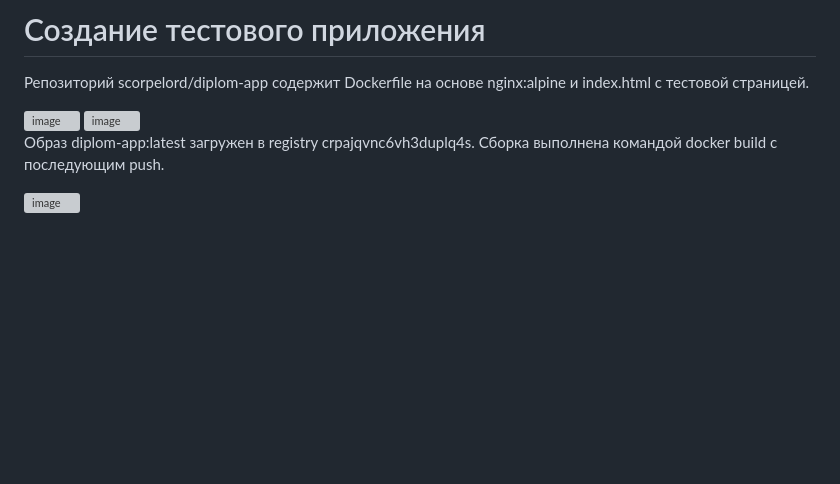
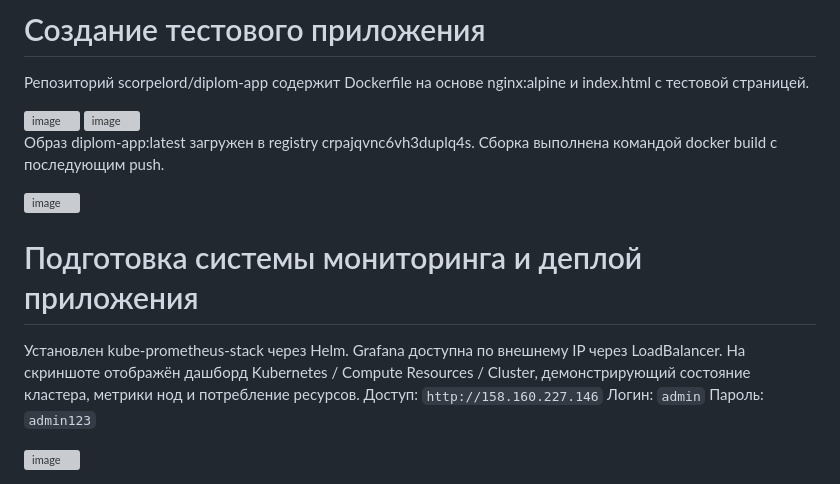
Before and after one commit to scorpelord/diplom-app, a Markdown page: README.md, the part around the change. Rendered like a GitHub page; blank space fills up the shorter version; grey boxes are pictures that could not be loaded.

```diff
--- a/README.md
+++ b/README.md
@@ -41,3 +41,12 @@
 Образ diplom-app:latest загружен в registry crpajqvnc6vh3duplq4s. Сборка выполнена командой docker build с последующим push.
 
 <img width="915" height="108" alt="image" src="https://github.com/user-attachments/assets/813a6866-1c7c-4924-8291-a20ac31e0c5d" />
+
+# Подготовка cистемы мониторинга и деплой приложения
+
+Установлен kube-prometheus-stack через Helm. Grafana доступна по внешнему IP через LoadBalancer. На скриншоте отображён дашборд Kubernetes / Compute Resources / Cluster, демонстрирующий состояние кластера, метрики нод и потребление ресурсов.
+Доступ: `http://158.160.227.146`
+Логин: `admin`
+Пароль: `admin123`
+
+<img width="1917" height="940" alt="image" src="https://github.com/user-attachments/assets/c5bef81d-418c-42ac-92a5-5a618340605b" />
```
